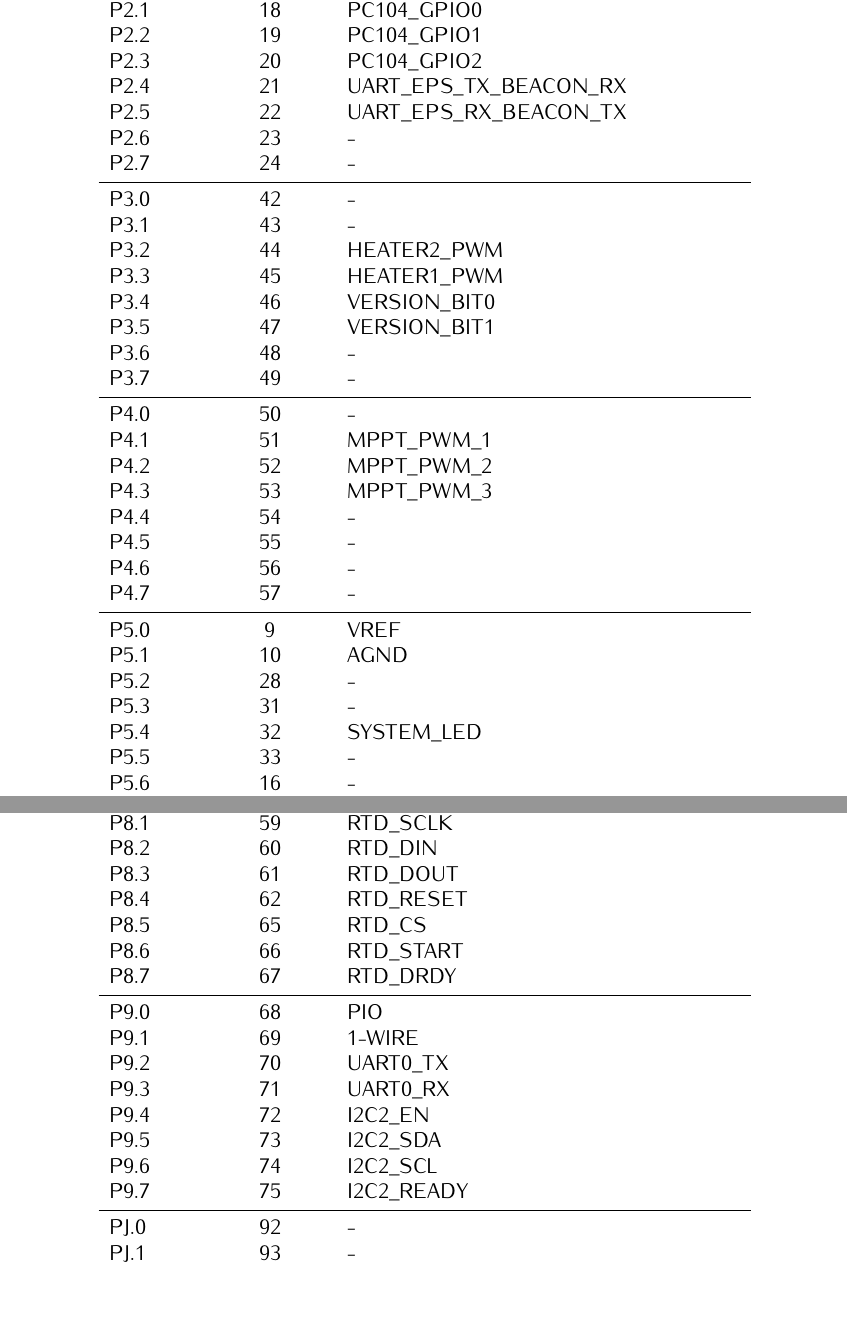
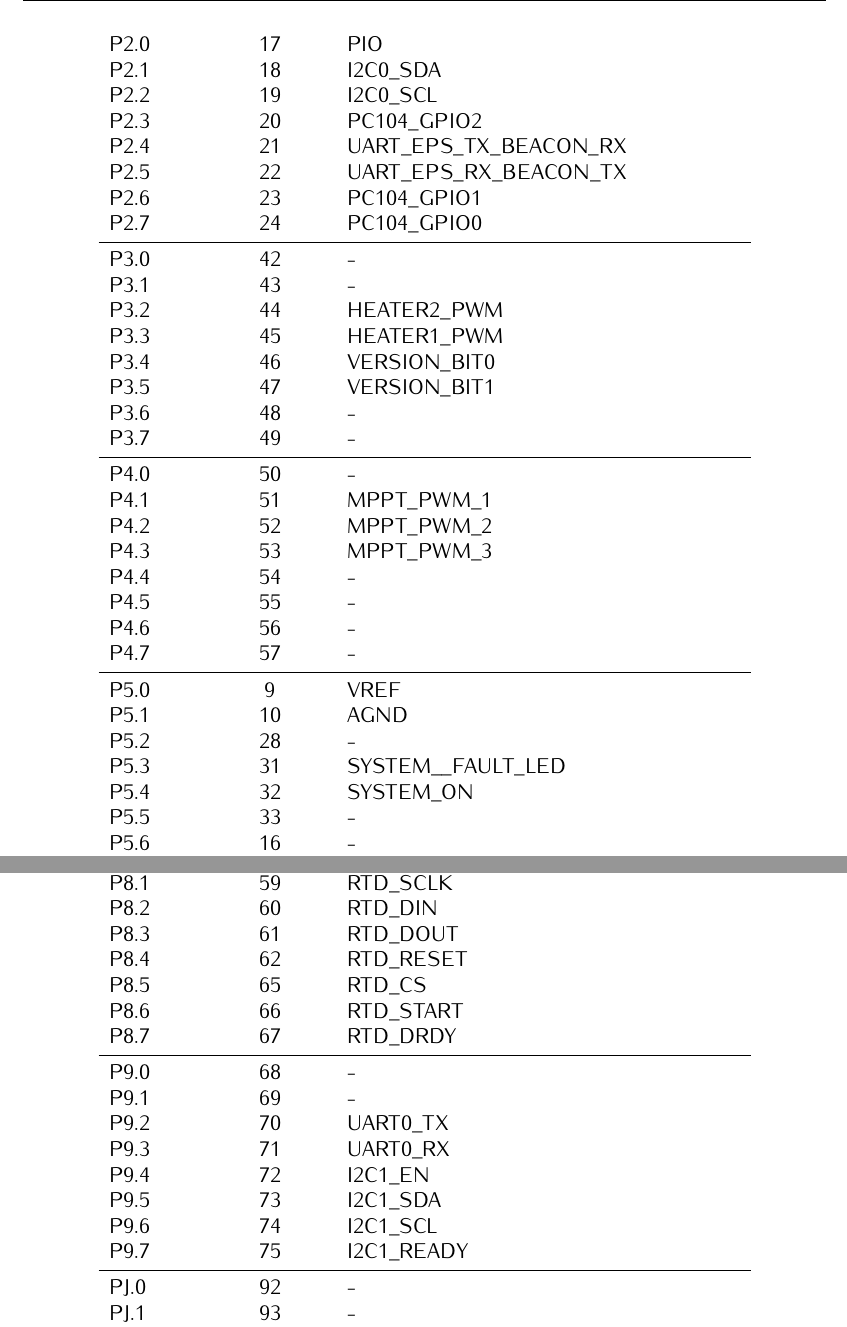
Before and after one commit to spacelab-ufsc/eps2, a LaTeX book (doc/main.tex, which reads doc/chapters/hardware.tex): two parts of pages 26 and 27 of 72, joined at a grey line, cut at the place of the change, the shorter picture padded with empty space. Compiled offline with pdfLaTeX.

Commit message:
doc: chapters: Including new I2C interface, updating battery monitor partnumber, communication protocol and adding default slave address #130

```diff
--- a/doc/chapters/hardware.tex
+++ b/doc/chapters/hardware.tex
@@ -180,14 +181,14 @@ An illustration of the microcontroller pinout positions can be seen in the \auto
     P1.6              & 40                  & BAT\_GPIO2    \\
     P1.7              & 41                  & -             \\
     \midrule
-    P2.0              & 17                  & -             \\
-    P2.1              & 18                  & PC104\_GPIO0  \\
-    P2.2              & 19                  & PC104\_GPIO1  \\
+    P2.0              & 17                  & PIO           \\
+    P2.1              & 18                  & I2C0\_SDA     \\
+    P2.2              & 19                  & I2C0\_SCL     \\
     P2.3              & 20                  & PC104\_GPIO2  \\
     P2.4              & 21                  & UART\_EPS\_TX\_BEACON\_RX     \\
     P2.5              & 22                  & UART\_EPS\_RX\_BEACON\_TX     \\
-    P2.6              & 23                  & -                     \\
-    P2.7              & 24                  & -                     \\
+    P2.6              & 23                  & PC104\_GPIO1                  \\
+    P2.7              & 24                  & PC104\_GPIO0                   \\
     \midrule
     P3.0              & 42                  & -                     \\
     P3.1              & 43                  & -                     \\
@@ -210,8 +211,8 @@ An illustration of the microcontroller pinout positions can be seen in the \auto
     P5.0              & 9                   & VREF                  \\
     P5.1              & 10                  & AGND                  \\
     P5.2              & 28                  & -                     \\
-    P5.3              & 31                  & -                     \\
-    P5.4              & 32                  & SYSTEM\_LED           \\
+    P5.3              & 31                  & SYSTEM\_\_FAULT\_LED  \\
+    P5.4              & 32                  & SYSTEM\_ON           \\
     P5.5              & 33                  & -                     \\
     P5.6              & 16                  & -                     \\
     P5.7              & 88                  & -                     \\
@@ -241,14 +242,14 @@ An illustration of the microcontroller pinout positions can be seen in the \auto
     P8.6              & 66                  & RTD\_START            \\
     P8.7              & 67                  & RTD\_DRDY             \\
     \midrule
-    P9.0              & 68                  & PIO                   \\
-    P9.1              & 69                  & 1-WIRE                \\
+    P9.0              & 68                  & -                     \\
+    P9.1              & 69                  & -                     \\
     P9.2              & 70                  & UART0\_TX             \\
     P9.3              & 71                  & UART0\_RX             \\
-    P9.4              & 72                  & I2C2\_EN              \\
-    P9.5              & 73                  & I2C2\_SDA             \\
-    P9.6              & 74                  & I2C2\_SCL             \\
-    P9.7              & 75                  & I2C2\_READY           \\
+    P9.4              & 72                  & I2C1\_EN              \\
+    P9.5              & 73                  & I2C1\_SDA             \\
+    P9.6              & 74                  & I2C1\_SCL             \\
+    P9.7              & 75                  & I2C1\_READY           \\
     \midrule
     PJ.0              & 92                  & -                     \\
     PJ.1              & 93                  & -                     \\
```
Also changed, not shown: doc/chapters/system_overview.tex (+2 -2 lines), doc/chapters/hardware.tex (7 more changed lines).
